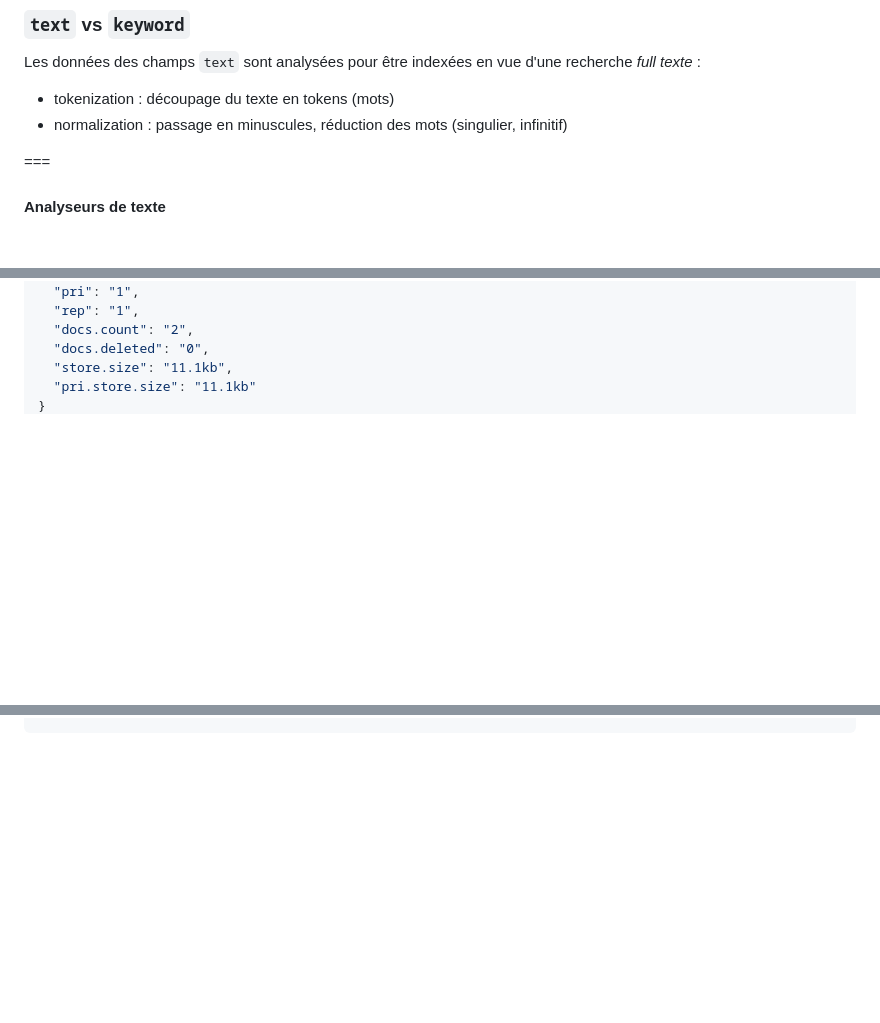
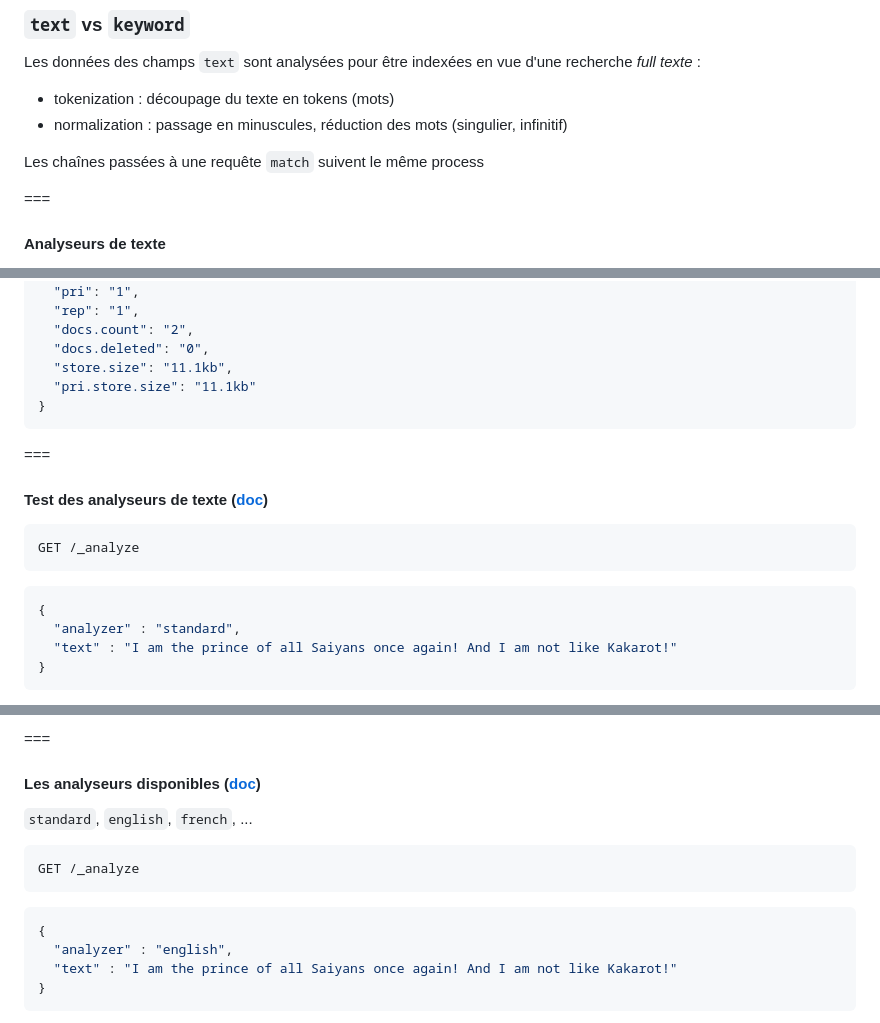
Before and after one commit to juwit/formation-elasticsearch-ops, a Markdown page: jour2.md, 3 parts joined by grey strips. Drawn GitHub-style; blank space fills up the shorter version.

Commit message:
✨ : add analyzer tests

````diff
--- a/jour2.md
+++ b/jour2.md
@@ -206,6 +206,8 @@ Les données des champs `text` sont analysées pour être indexées en vue d'une
 * tokenization : découpage du texte en tokens (mots)
 * normalization : passage en minuscules, réduction des mots (singulier, infinitif)
 
+Les chaînes passées à une requête `match` suivent le même process
+
 ===
 
 #### Analyseurs de texte
@@ -259,3 +261,18 @@ Exemple: 2 docs, 1 champ avec l'analyseur `french` :
   "pri.store.size": "11.1kb"
 }
 ```
+
+===
+
+#### Test des analyseurs de texte ([doc](https://www.elastic.co/guide/en/elasticsearch/reference/current/indices-analyze.html))
+
+```http request
+GET /_analyze
+```
+```json
+{
+  "analyzer" : "standard",
+  "text" : "I am the prince of all Saiyans once again! And I am not like Kakarot!"
+}
+```
+
@@ -261,0 +391,16 @@ Exemple: 2 docs, 1 champ avec l'analyseur `french` :
+===
+
+#### Les analyseurs disponibles ([doc](https://www.elastic.co/guide/en/elasticsearch/reference/current/analysis-analyzers.html))
+
+`standard`, `english`, `french`, ...
+
+```http request
+GET /_analyze
+```
+```json
+{
+  "analyzer" : "english",
+  "text" : "I am the prince of all Saiyans once again! And I am not like Kakarot!"
+}
+```
+
````
Also changed, not shown: other parts of jour2.md (+196 -0 lines).
